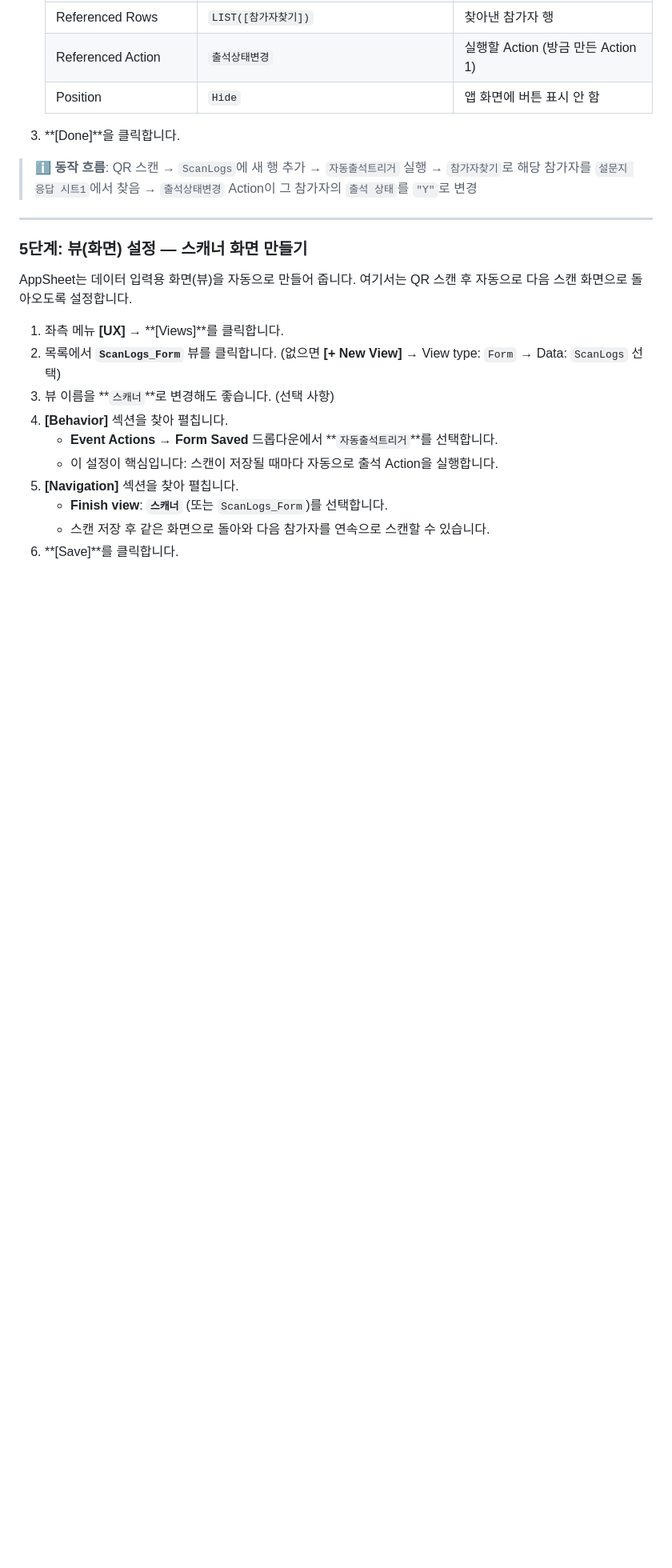
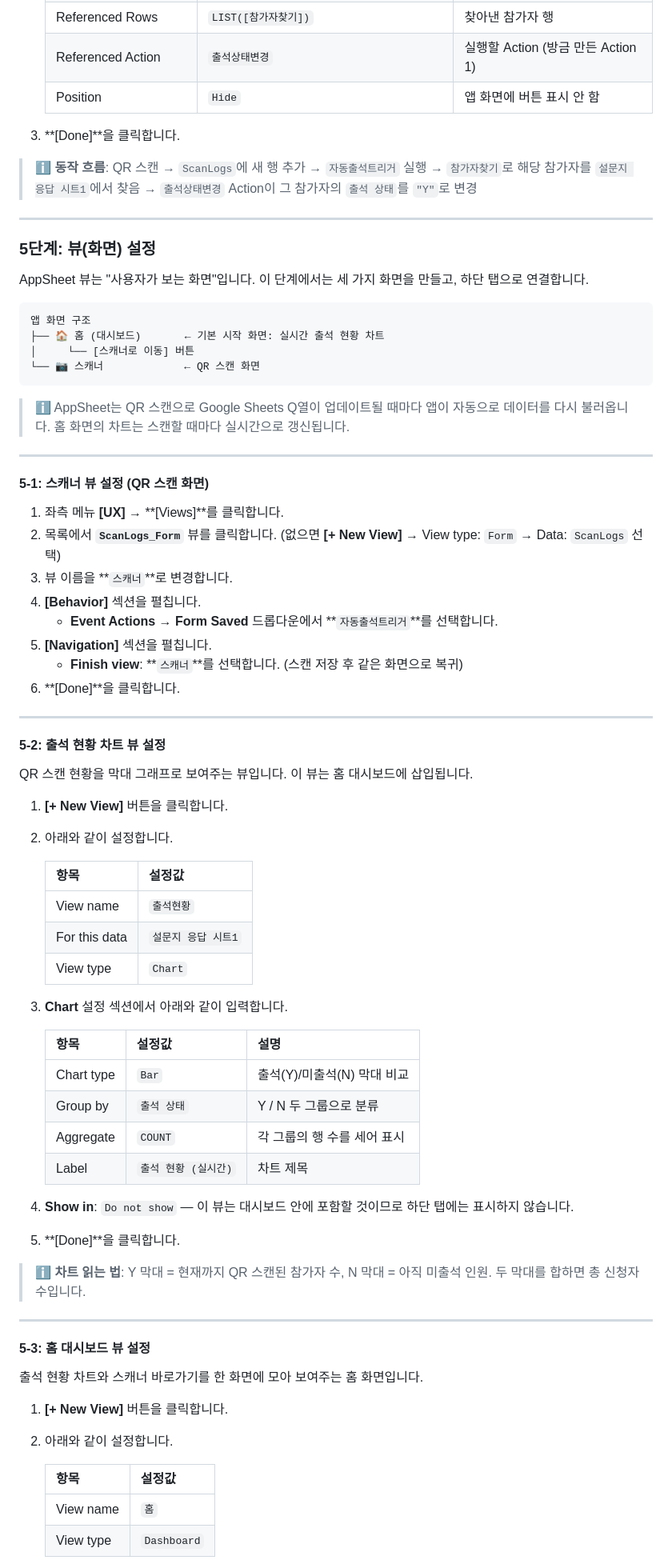
Before and after one commit to parandurume-labs/gm-maju-center-workshop, a Markdown page: README.md, the part around one of its changes. Shown at 80% size. GitHub-like rendering; blank space fills up the shorter version.

````diff
--- a/README.md
+++ b/README.md
@@ -426,17 +426,72 @@ Action은 "어떤 일이 생겼을 때 자동으로 무언가를 실행하는
 
 ---
 
-### 5단계: 뷰(화면) 설정 — 스캐너 화면 만들기
+### 5단계: 뷰(화면) 설정
 
-AppSheet는 데이터 입력용 화면(뷰)을 자동으로 만들어 줍니다. 여기서는 QR 스캔 후 자동으로 다음 스캔 화면으로 돌아오도록 설정합니다.
+AppSheet 뷰는 "사용자가 보는 화면"입니다. 이 단계에서는 세 가지 화면을 만들고, 하단 탭으로 연결합니다.
+
+```text
+앱 화면 구조
+├── 🏠 홈 (대시보드)       ← 기본 시작 화면: 실시간 출석 현황 차트
+│     └── [스캐너로 이동] 버튼
+└── 📷 스캐너             ← QR 스캔 화면
+```
+
+> ℹ️ AppSheet는 QR 스캔으로 Google Sheets Q열이 업데이트될 때마다 앱이 자동으로 데이터를 다시 불러옵니다. 홈 화면의 차트는 스캔할 때마다 실시간으로 갱신됩니다.
+
+---
+
+#### 5-1: 스캐너 뷰 설정 (QR 스캔 화면)
 
 1. 좌측 메뉴 **[UX]** → **[Views]**를 클릭합니다.
 2. 목록에서 **`ScanLogs_Form`** 뷰를 클릭합니다. (없으면 **[+ New View]** → View type: `Form` → Data: `ScanLogs` 선택)
-3. 뷰 이름을 **`스캐너`**로 변경해도 좋습니다. (선택 사항)
-4. **[Behavior]** 섹션을 찾아 펼칩니다.
+3. 뷰 이름을 **`스캐너`**로 변경합니다.
+4. **[Behavior]** 섹션을 펼칩니다.
    * **Event Actions** → **Form Saved** 드롭다운에서 **`자동출석트리거`**를 선택합니다.
-   * 이 설정이 핵심입니다: 스캔이 저장될 때마다 자동으로 출석 Action을 실행합니다.
-5. **[Navigation]** 섹션을 찾아 펼칩니다.
-   * **Finish view**: **`스캐너`** (또는 `ScanLogs_Form`)를 선택합니다.
-   * 스캔 저장 후 같은 화면으로 돌아와 다음 참가자를 연속으로 스캔할 수 있습니다.
-6. **[Save]**를 클릭합니다.
+5. **[Navigation]** 섹션을 펼칩니다.
+   * **Finish view**: **`스캐너`**를 선택합니다. (스캔 저장 후 같은 화면으로 복귀)
+6. **[Done]**을 클릭합니다.
+
+---
+
+#### 5-2: 출석 현황 차트 뷰 설정
+
+QR 스캔 현황을 막대 그래프로 보여주는 뷰입니다. 이 뷰는 홈 대시보드에 삽입됩니다.
+
+1. **[+ New View]** 버튼을 클릭합니다.
+2. 아래와 같이 설정합니다.
+
+   | 항목 | 설정값 |
+   | --- | --- |
+   | View name | `출석현황` |
+   | For this data | `설문지 응답 시트1` |
+   | View type | `Chart` |
+
+3. **Chart** 설정 섹션에서 아래와 같이 입력합니다.
+
+   | 항목 | 설정값 | 설명 |
+   | --- | --- | --- |
+   | Chart type | `Bar` | 출석(Y)/미출석(N) 막대 비교 |
+   | Group by | `출석 상태` | Y / N 두 그룹으로 분류 |
+   | Aggregate | `COUNT` | 각 그룹의 행 수를 세어 표시 |
+   | Label | `출석 현황 (실시간)` | 차트 제목 |
+
+4. **Show in**: `Do not show` — 이 뷰는 대시보드 안에 포함할 것이므로 하단 탭에는 표시하지 않습니다.
+5. **[Done]**을 클릭합니다.
+
+> ℹ️ **차트 읽는 법**: Y 막대 = 현재까지 QR 스캔된 참가자 수, N 막대 = 아직 미출석 인원. 두 막대를 합하면 총 신청자 수입니다.
+
+---
+
+#### 5-3: 홈 대시보드 뷰 설정
+
+출석 현황 차트와 스캐너 바로가기를 한 화면에 모아 보여주는 홈 화면입니다.
+
+1. **[+ New View]** 버튼을 클릭합니다.
+2. 아래와 같이 설정합니다.
+
+   | 항목 | 설정값 |
+   | --- | --- |
+   | View name | `홈` |
+   | View type | `Dashboard` |
+
````
Also changed, not shown: other parts of README.md (+43 -5 lines).
